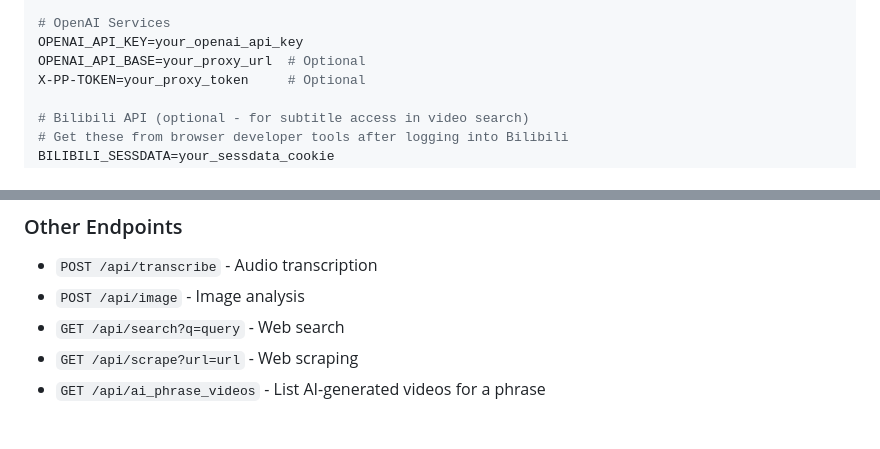
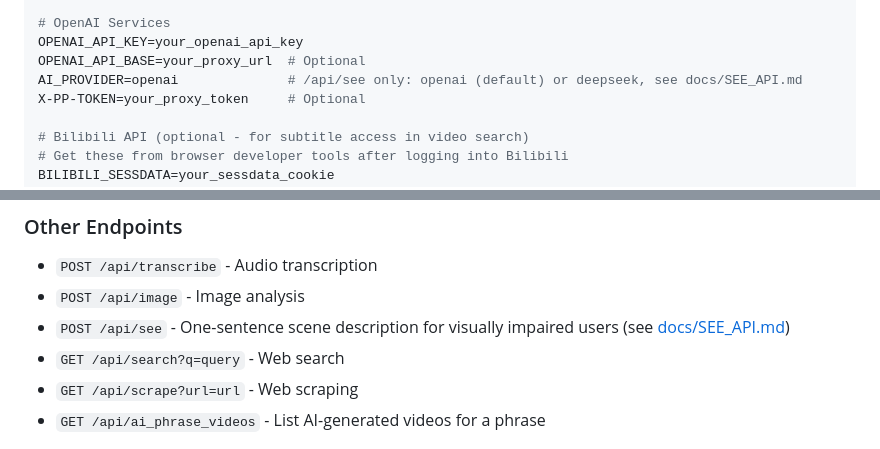
Before and after one commit to pullpath/PP-AI-Service, a Markdown page: README.md, 2 parts joined by grey strips. GitHub-like rendering.

```diff
--- a/README.md
+++ b/README.md
@@ -67,6 +67,7 @@ ARK_API_KEY=your_volcengine_api_key
 # OpenAI Services
 OPENAI_API_KEY=your_openai_api_key
 OPENAI_API_BASE=your_proxy_url  # Optional
+AI_PROVIDER=openai              # /api/see only: openai (default) or deepseek, see docs/SEE_API.md
 X-PP-TOKEN=your_proxy_token     # Optional
 
 # Bilibili API (optional - for subtitle access in video search)
@@ -164,6 +165,7 @@ See [docs/API.md](docs/API.md) for complete API documentation.
 
 - `POST /api/transcribe` - Audio transcription
 - `POST /api/image` - Image analysis
+- `POST /api/see` - One-sentence scene description for visually impaired users (see [docs/SEE_API.md](docs/SEE_API.md))
 - `GET /api/search?q=query` - Web search
 - `GET /api/scrape?url=url` - Web scraping
 - `GET /api/ai_phrase_videos` - List AI-generated videos for a phrase
```
Also changed, not shown: AGENTS.md (+1 -0 lines), docs/SEE_API.md (added, +49 -0 lines).
